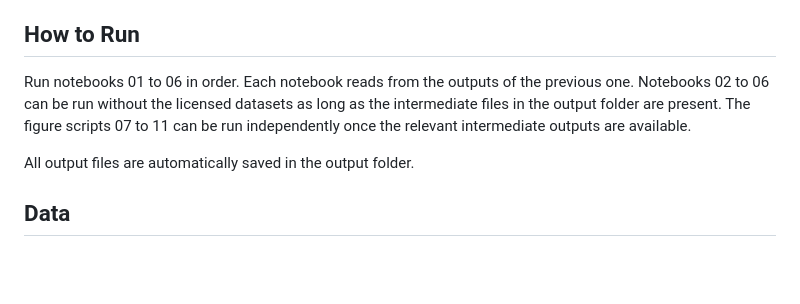
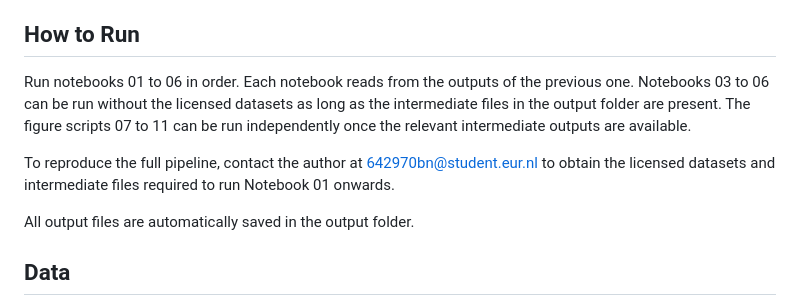
Before and after one commit to Viet10-che/Viet-Nguyen-642970-BAM-thesis-code, a Markdown page: README.md, the part around the change. Drawn GitHub-style; blank space fills up the shorter version.

Commit message:
Update README with dataset acquisition details
Added instructions for obtaining licensed datasets.

```diff
--- a/README.md
+++ b/README.md
@@ -4,7 +4,9 @@ This repository contains the full replication code for the BAM thesis by Viet Ng
 
 ## How to Run
 
-Run notebooks 01 to 06 in order. Each notebook reads from the outputs of the previous one. Notebooks 02 to 06 can be run without the licensed datasets as long as the intermediate files in the output folder are present. The figure scripts 07 to 11 can be run independently once the relevant intermediate outputs are available.
+Run notebooks 01 to 06 in order. Each notebook reads from the outputs of the previous one. Notebooks 03 to 06 can be run without the licensed datasets as long as the intermediate files in the output folder are present. The figure scripts 07 to 11 can be run independently once the relevant intermediate outputs are available.
+
+To reproduce the full pipeline, contact the author at 642970bn@student.eur.nl to obtain the licensed datasets and intermediate files required to run Notebook 01 onwards.
 
 All output files are automatically saved in the output folder.
 
```
